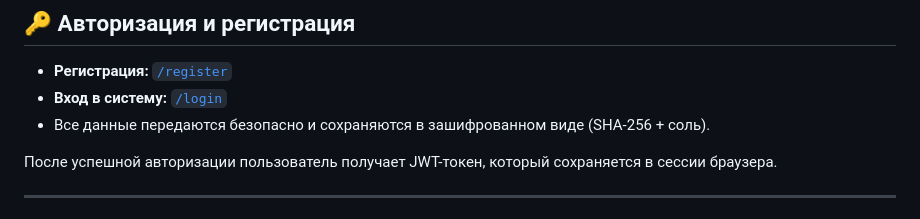
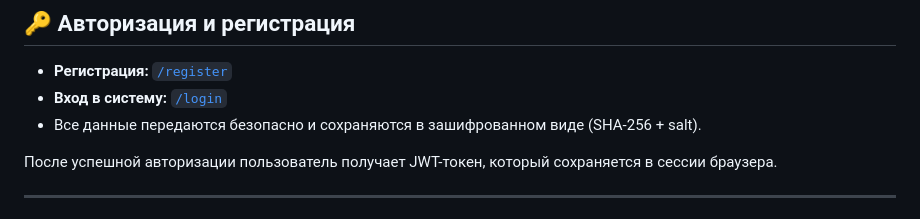
Before and after one commit to dplvv/library_app, a Markdown page: README.md, the part around the change. Rendered like a GitHub page.

```diff
--- a/README.md
+++ b/README.md
@@ -13,7 +13,7 @@
 
 - **Регистрация:** [`/register`](http://localhost:5000/register)
 - **Вход в систему:** [`/login`](http://localhost:5000/login)
-- Все данные передаются безопасно и сохраняются в зашифрованном виде (SHA-256 + соль).
+- Все данные передаются безопасно и сохраняются в зашифрованном виде (SHA-256 + salt).
 
 После успешной авторизации пользователь получает JWT-токен, который сохраняется в сессии браузера.
 
```
